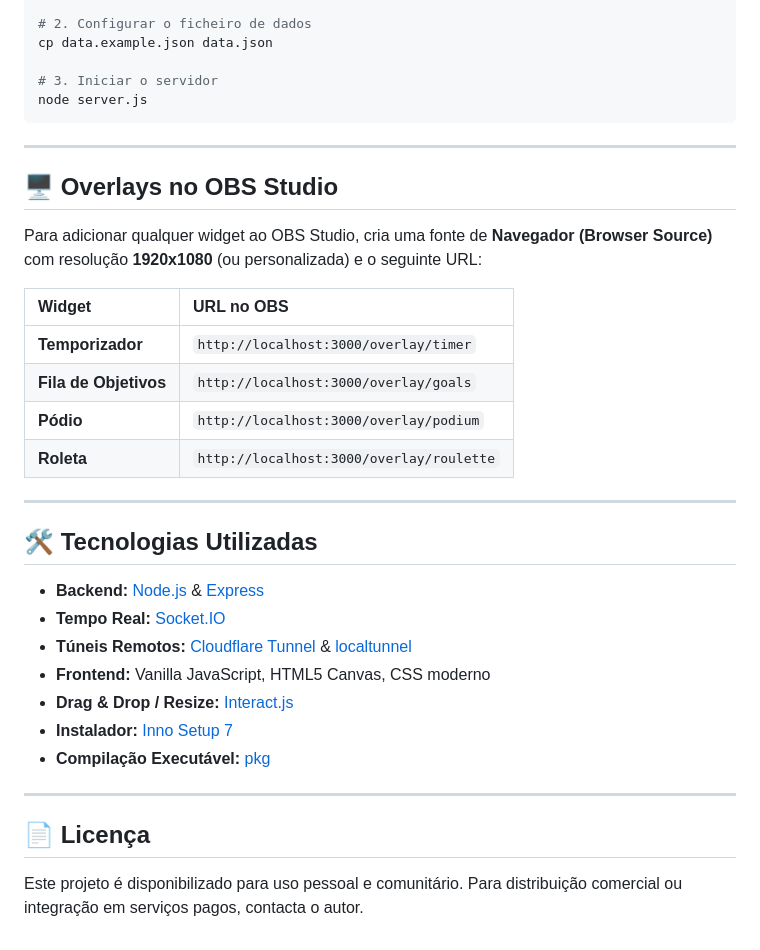
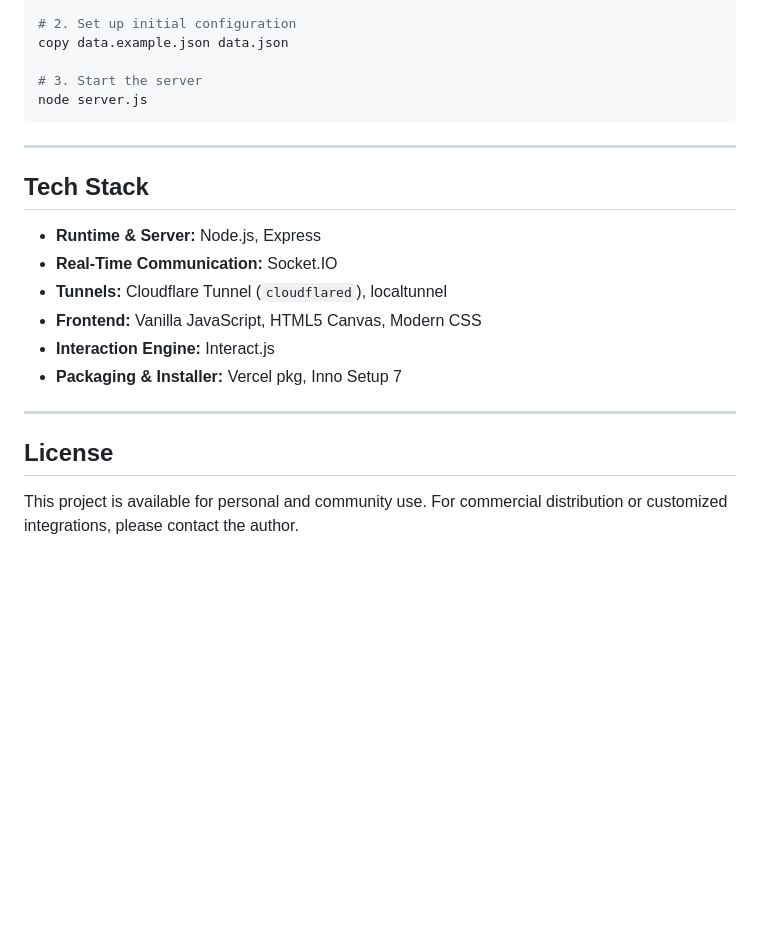
Before and after one commit to compileERezaCheng/CSApp, a Markdown page: README.md, the part around one of its changes. GitHub-like rendering; blank space fills up the shorter version.

````diff
--- a/README.md
+++ b/README.md
@@ -68,39 +88,25 @@
 npm install
 
-# 2. Configurar o ficheiro de dados
-cp data.example.json data.json
+# 2. Set up initial configuration
+copy data.example.json data.json
 
-# 3. Iniciar o servidor
+# 3. Start the server
 node server.js
 ```
 
 ---
 
-## 🖥️ Overlays no OBS Studio
+## Tech Stack
 
-Para adicionar qualquer widget ao OBS Studio, cria uma fonte de **Navegador (Browser Source)** com resolução **1920x1080** (ou personalizada) e o seguinte URL:
-
-| Widget | URL no OBS |
-| :--- | :--- |
-| **Temporizador** | `http://localhost:3000/overlay/timer` |
-| **Fila de Objetivos** | `http://localhost:3000/overlay/goals` |
-| **Pódio** | `http://localhost:3000/overlay/podium` |
-| **Roleta** | `http://localhost:3000/overlay/roulette` |
+- **Runtime & Server:** Node.js, Express
+- **Real-Time Communication:** Socket.IO
+- **Tunnels:** Cloudflare Tunnel (`cloudflared`), localtunnel
+- **Frontend:** Vanilla JavaScript, HTML5 Canvas, Modern CSS
+- **Interaction Engine:** Interact.js
+- **Packaging & Installer:** Vercel pkg, Inno Setup 7
 
 ---
 
-## 🛠️ Tecnologias Utilizadas
+## License
 
-- **Backend:** [Node.js](https://nodejs.org/) & [Express](https://expressjs.com/)
-- **Tempo Real:** [Socket.IO](https://socket.io/)
-- **Túneis Remotos:** [Cloudflare Tunnel](https://developers.cloudflare.com/cloudflare-one/connections/connect-networks/) & [localtunnel](https://github.com/localtunnel/localtunnel)
-- **Frontend:** Vanilla JavaScript, HTML5 Canvas, CSS moderno
-- **Drag & Drop / Resize:** [Interact.js](https://interactjs.io/)
-- **Instalador:** [Inno Setup 7](https://jrsoftware.org/isinfo.php)
-- **Compilação Executável:** [pkg](https://github.com/vercel/pkg)
-
----
-
-## 📄 Licença
-
-Este projeto é disponibilizado para uso pessoal e comunitário. Para distribuição comercial ou integração em serviços pagos, contacta o autor.
+This project is available for personal and community use. For commercial distribution or customized integrations, please contact the author.
````
Also changed, not shown: other parts of README.md (+73 -53 lines).
